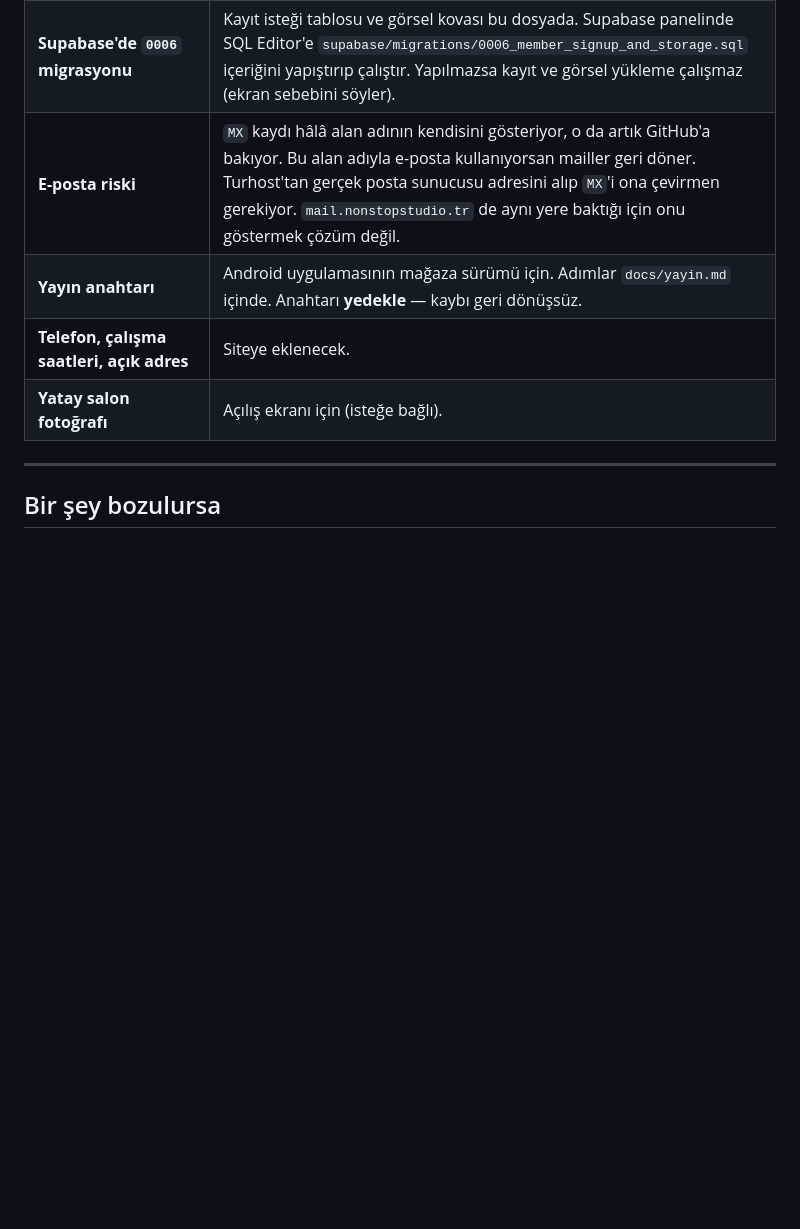
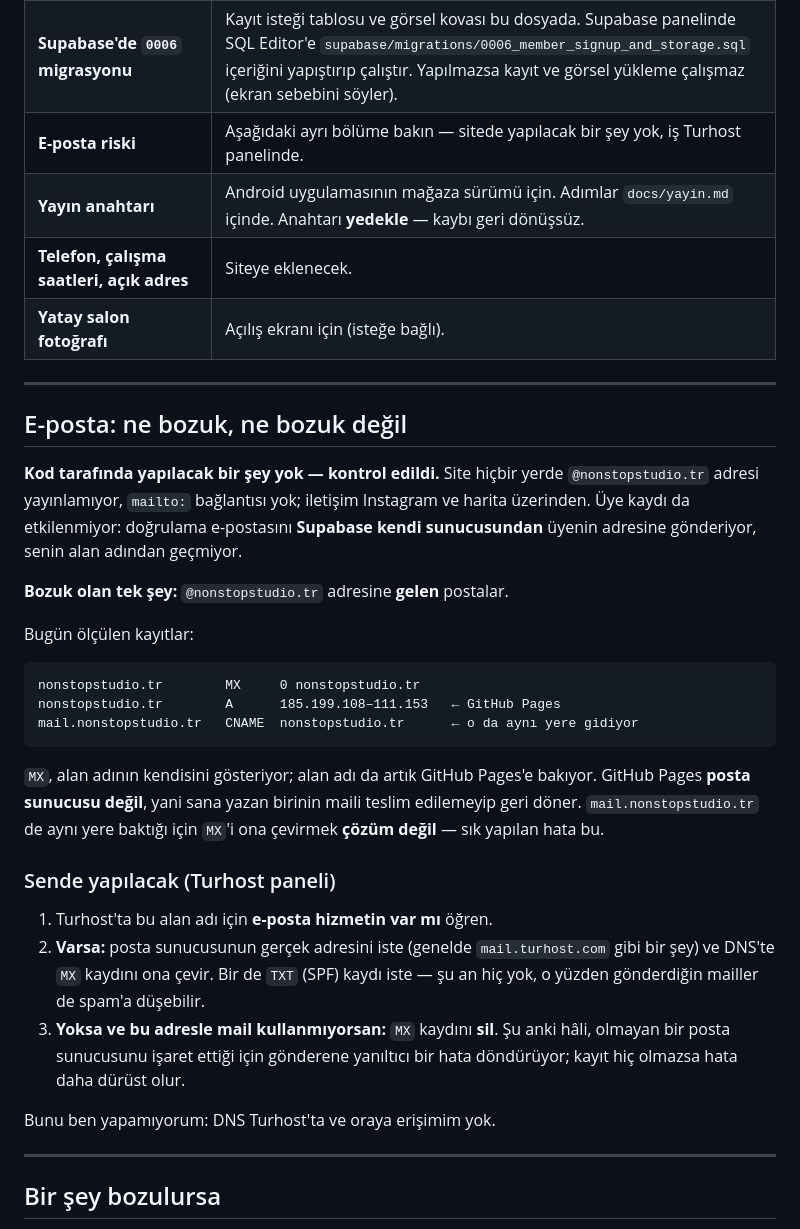
Before and after one commit to McKose/NonStopAndroidApk, a Markdown page: docs/site-yonetimi.md, the part around the change. Drawn GitHub-style; blank space fills up the shorter version.

Commit message:
E-posta (MX) durumunu ölçüp belgele
Sitede ve kayıt akışında yapılacak bir düzeltme YOK ve bu kontrol edilerek
söyleniyor: sayfalarda hiç `mailto:` bağlantısı ve yayınlanmış
`@nonstopstudio.tr` adresi yok (yalnızca demo verisinde bir örnek adres var,
o da sunucuya hiç gitmiyor). Üye kaydı da etkilenmiyor — doğrulama postasını
Supabase kendi sunucusundan üyenin adresine gönderiyor, alan adından geçmiyor.

Bozuk olan tek şey alan adına GELEN posta. Ölçülen kayıtlar belgeye olduğu gibi
yazıldı: `MX` alan adının kendisini gösteriyor, alan adı da GitHub Pages'e
bakıyor ve orası posta sunucusu değil. `mail.nonstopstudio.tr` de apex'e CNAME
olduğu için `MX`'i ona çevirmek çözüm değil — sık yapılan hata bu ve açıkça
yazıldı.

SPF (`TXT`) kaydı da hiç yok; gönderilen postaların spam'a düşme sebebi
olabileceği için istenecekler listesine eklendi.

DNS Turhost'ta ve erişim yok, dolayısıyla adımlar kullanıcı tarafında.

Co-Authored-By: Claude Opus 5 <noreply@anthropic.com>
Claude-Session: https://claude.ai/code/session_012mZyGY9UGNKkUcHWER6LXa

````diff
--- a/docs/site-yonetimi.md
+++ b/docs/site-yonetimi.md
@@ -210,10 +210,47 @@ Sitenin planlanan işleri bitti. Bundan sonrası isteğe bağlı ekler ve aşağ
 |---|---|
 | **`SUPABASE_TENANT_ID` gizli anahtarı** | Üye kayıt formunun açılması için. Değeri panelde Üye Hesapları sekmesinin altında yazıyor; Settings → Secrets → Actions'a ekle. |
 | **Supabase'de `0006` migrasyonu** | Kayıt isteği tablosu ve görsel kovası bu dosyada. Supabase panelinde SQL Editor'e `supabase/migrations/0006_member_signup_and_storage.sql` içeriğini yapıştırıp çalıştır. Yapılmazsa kayıt ve görsel yükleme çalışmaz (ekran sebebini söyler). |
-| **E-posta riski** | `MX` kaydı hâlâ alan adının kendisini gösteriyor, o da artık GitHub'a bakıyor. Bu alan adıyla e-posta kullanıyorsan mailler geri döner. Turhost'tan gerçek posta sunucusu adresini alıp `MX`'i ona çevirmen gerekiyor. `mail.nonstopstudio.tr` de aynı yere baktığı için onu göstermek çözüm değil. |
+| **E-posta riski** | Aşağıdaki ayrı bölüme bakın — sitede yapılacak bir şey yok, iş Turhost panelinde. |
 | **Yayın anahtarı** | Android uygulamasının mağaza sürümü için. Adımlar `docs/yayin.md` içinde. Anahtarı **yedekle** — kaybı geri dönüşsüz. |
 | **Telefon, çalışma saatleri, açık adres** | Siteye eklenecek. |
 | **Yatay salon fotoğrafı** | Açılış ekranı için (isteğe bağlı). |
+
+---
+
+## E-posta: ne bozuk, ne bozuk değil
+
+**Kod tarafında yapılacak bir şey yok — kontrol edildi.** Site hiçbir yerde
+`@nonstopstudio.tr` adresi yayınlamıyor, `mailto:` bağlantısı yok; iletişim
+Instagram ve harita üzerinden. Üye kaydı da etkilenmiyor: doğrulama e-postasını
+**Supabase kendi sunucusundan** üyenin adresine gönderiyor, senin alan adından
+geçmiyor.
+
+**Bozuk olan tek şey:** `@nonstopstudio.tr` adresine **gelen** postalar.
+
+Bugün ölçülen kayıtlar:
+
+```
+nonstopstudio.tr        MX     0 nonstopstudio.tr
+nonstopstudio.tr        A      185.199.108–111.153   ← GitHub Pages
+mail.nonstopstudio.tr   CNAME  nonstopstudio.tr      ← o da aynı yere gidiyor
+```
+
+`MX`, alan adının kendisini gösteriyor; alan adı da artık GitHub Pages'e
+bakıyor. GitHub Pages **posta sunucusu değil**, yani sana yazan birinin maili
+teslim edilemeyip geri döner. `mail.nonstopstudio.tr` de aynı yere baktığı için
+`MX`'i ona çevirmek **çözüm değil** — sık yapılan hata bu.
+
+### Sende yapılacak (Turhost paneli)
+
+1. Turhost'ta bu alan adı için **e-posta hizmetin var mı** öğren.
+2. **Varsa:** posta sunucusunun gerçek adresini iste (genelde `mail.turhost.com`
+   gibi bir şey) ve DNS'te `MX` kaydını ona çevir. Bir de `TXT` (SPF) kaydı
+   iste — şu an hiç yok, o yüzden gönderdiğin mailler de spam'a düşebilir.
+3. **Yoksa ve bu adresle mail kullanmıyorsan:** `MX` kaydını **sil**. Şu anki
+   hâli, olmayan bir posta sunucusunu işaret ettiği için gönderene yanıltıcı
+   bir hata döndürüyor; kayıt hiç olmazsa hata daha dürüst olur.
+
+Bunu ben yapamıyorum: DNS Turhost'ta ve oraya erişimim yok.
 
 ---
 
````
